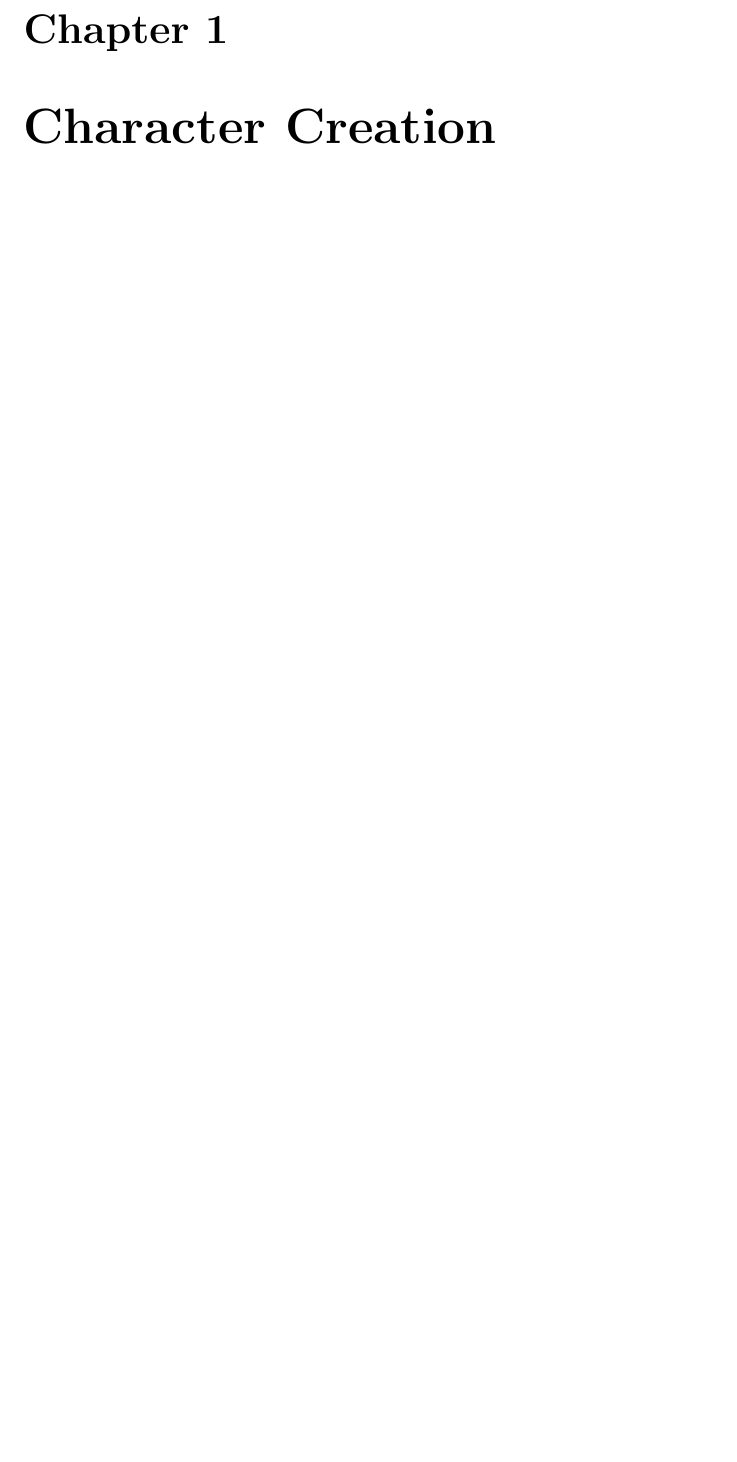
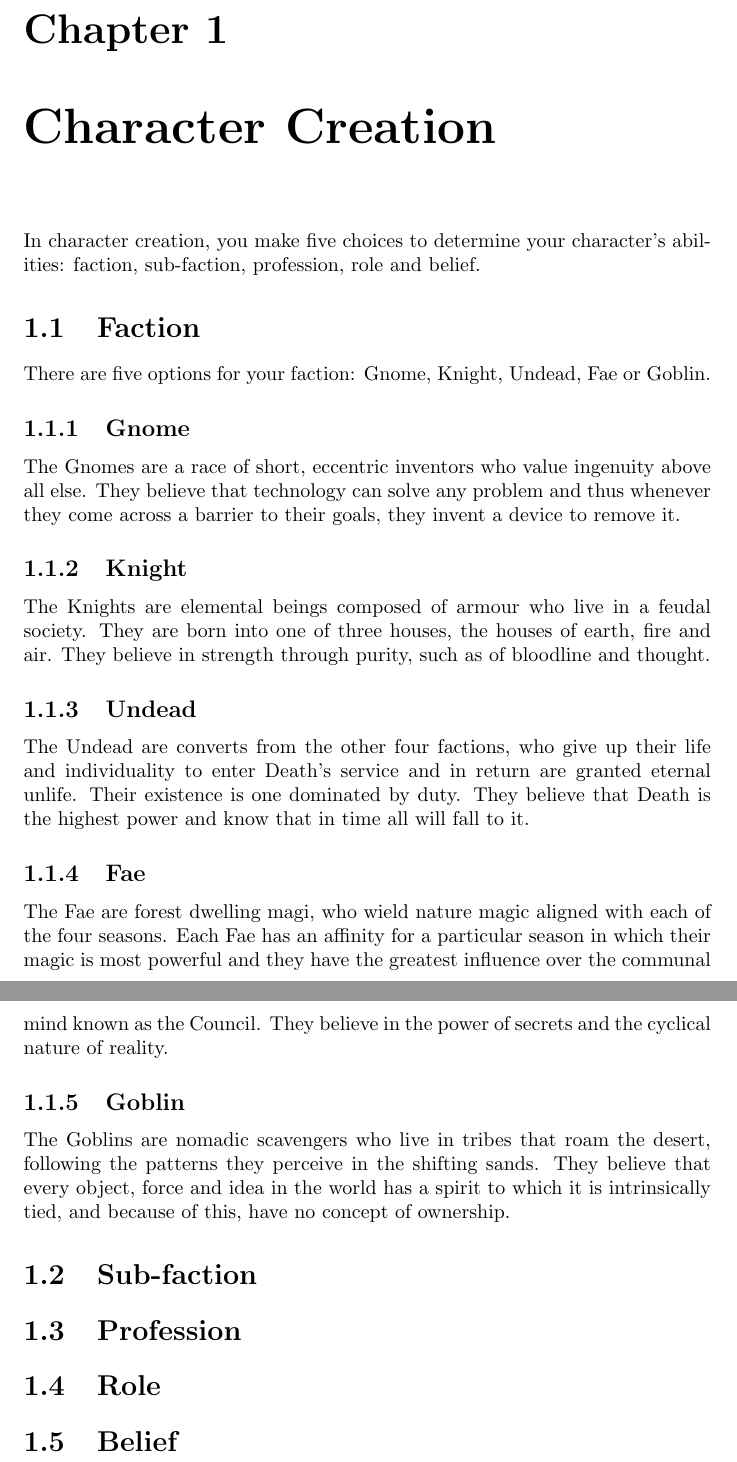
Before and after one commit to FinnStokes/gear, a LaTeX document (rulebook.tex): part of page 2 of 3 before the commit and two parts of pages 2 and 3 of 4 after it, the two joined at a grey line, cut so that both start at the same text, the shorter picture padded with empty space. Compiled offline with pdfLaTeX.

Commit message:
Began character creation chapter

```diff
--- a/rulebook.tex
+++ b/rulebook.tex
@@ -7,6 +7,42 @@
 \maketitle
 
 \chapter{Character Creation}
+In character creation, you make five choices to determine your character's abilities: faction, sub-faction, profession,
+role and belief.
+
+\section{Faction}
+There are five options for your faction: Gnome, Knight, Undead, Fae or Goblin.
+
+\subsection{Gnome}
+The Gnomes are a race of short, eccentric inventors who value ingenuity above all else. They believe that technology can
+solve any problem and thus whenever they come across a barrier to their goals, they invent a device to remove it.
+
+\subsection{Knight}
+The Knights are elemental beings composed of armour who live in a feudal society. They are born into one of three houses,
+the houses of earth, fire and air. They believe in strength through purity, such as of bloodline and thought.
+
+\subsection{Undead}
+The Undead are converts from the other four factions, who give up their life and individuality to enter Death's service and
+in return are granted eternal unlife. Their existence is one dominated by duty. They believe that Death is the highest
+power and know that in time all will fall to it.
+
+\subsection{Fae}
+The Fae are forest dwelling magi, who wield nature magic aligned with each of the four seasons. Each Fae has an affinity
+for a particular season in which their magic is most powerful and they have the greatest influence over the communal mind
+known as the Council. They believe in the power of secrets and the cyclical nature of reality.
+
+\subsection{Goblin}
+The Goblins are nomadic scavengers who live in tribes that roam the desert, following the patterns they perceive in the
+shifting sands. They believe that every object, force and idea in the world has a spirit to which it is intrinsically tied,
+and because of this, have no concept of ownership.
+
+\section{Sub-faction}
+
+\section{Profession}
+
+\section{Role}
+
+\section{Belief}
 
 \chapter{Playing the Game}
 \section{Checks}
```
Also changed, not shown: rulebook.tex (8 more changed lines).
